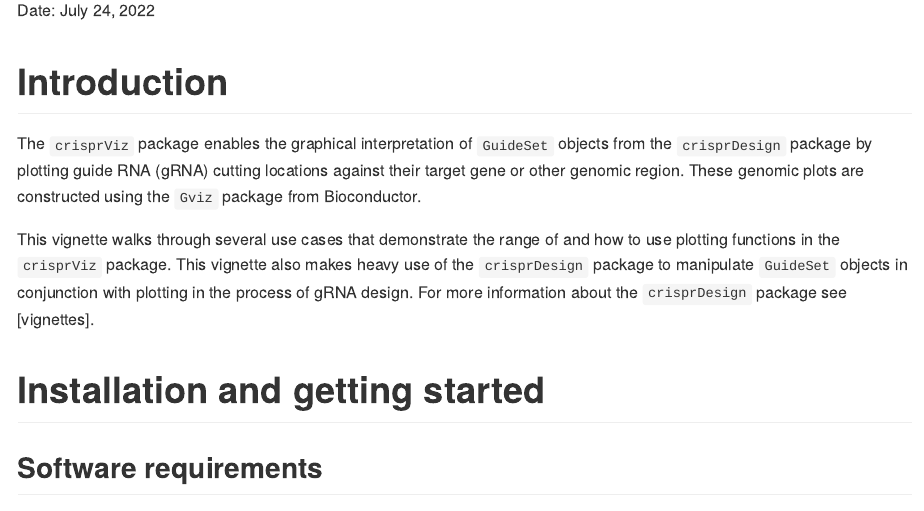
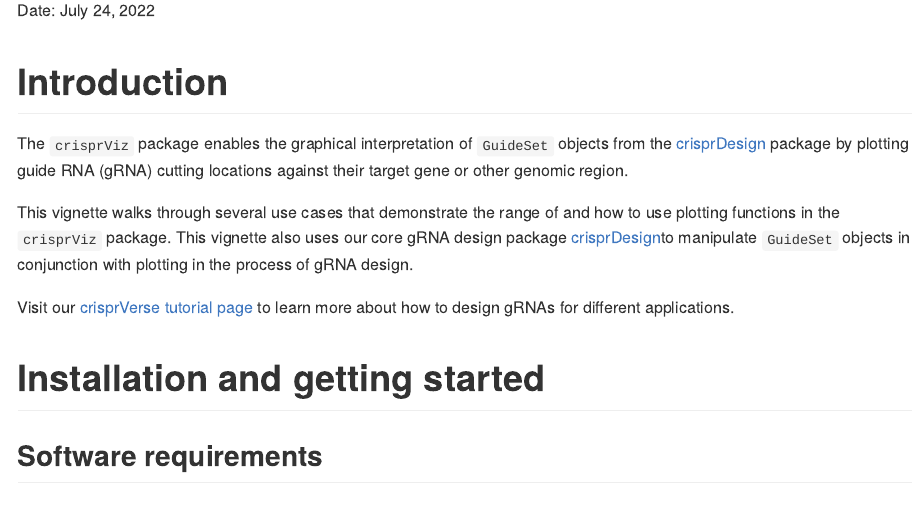
Before and after one commit to crisprVerse/crisprViz, an R Markdown document (README.Rmd): the page in a window 1100 px wide, from 520 px down. The pictures show the output file README.md that the author committed with the source, drawn offline in the style of GitHub.

Commit message:
Updated vignette

```diff
--- a/README.Rmd
+++ b/README.Rmd
@@ -17,9 +17,17 @@ knitr::opts_chunk$set(message=FALSE, warning=FALSE)
 
 # Introduction
 
-The `crisprViz` package enables the graphical interpretation of `GuideSet` objects from the `crisprDesign` package by plotting guide RNA (gRNA) cutting locations against their target gene or other genomic region. These genomic plots are constructed using the `Gviz` package from Bioconductor.
+The `crisprViz` package enables the graphical interpretation of `GuideSet`
+objects from the [crisprDesign](https://github.com/crisprVerse/crisprDesign) package by plotting guide RNA (gRNA)
+cutting locations against their target gene or other genomic region.
 
-This vignette walks through several use cases that demonstrate the range of and how to use plotting functions in the `crisprViz` package. This vignette also makes heavy use of the `crisprDesign` package to manipulate `GuideSet` objects in conjunction with plotting in the process of gRNA design. For more information about the `crisprDesign` package see [vignettes].
+This vignette walks through several use cases that demonstrate the range of
+and how to use plotting functions in the `crisprViz` package. This vignette
+also uses our core gRNA design package [crisprDesign](https://github.com/crisprVerse/crisprDesign)to manipulate `GuideSet` objects in
+conjunction with plotting in the process of gRNA design.
+
+Visit our [crisprVerse tutorial page](https://github.com/crisprVerse/Tutorials) to learn more about how to design gRNAs for different applications.
+
 
 # Installation and getting started
 
```
Also changed, not shown: vignettes/intro.Rmd (+6 -5 lines), README.md, 1 other file.
